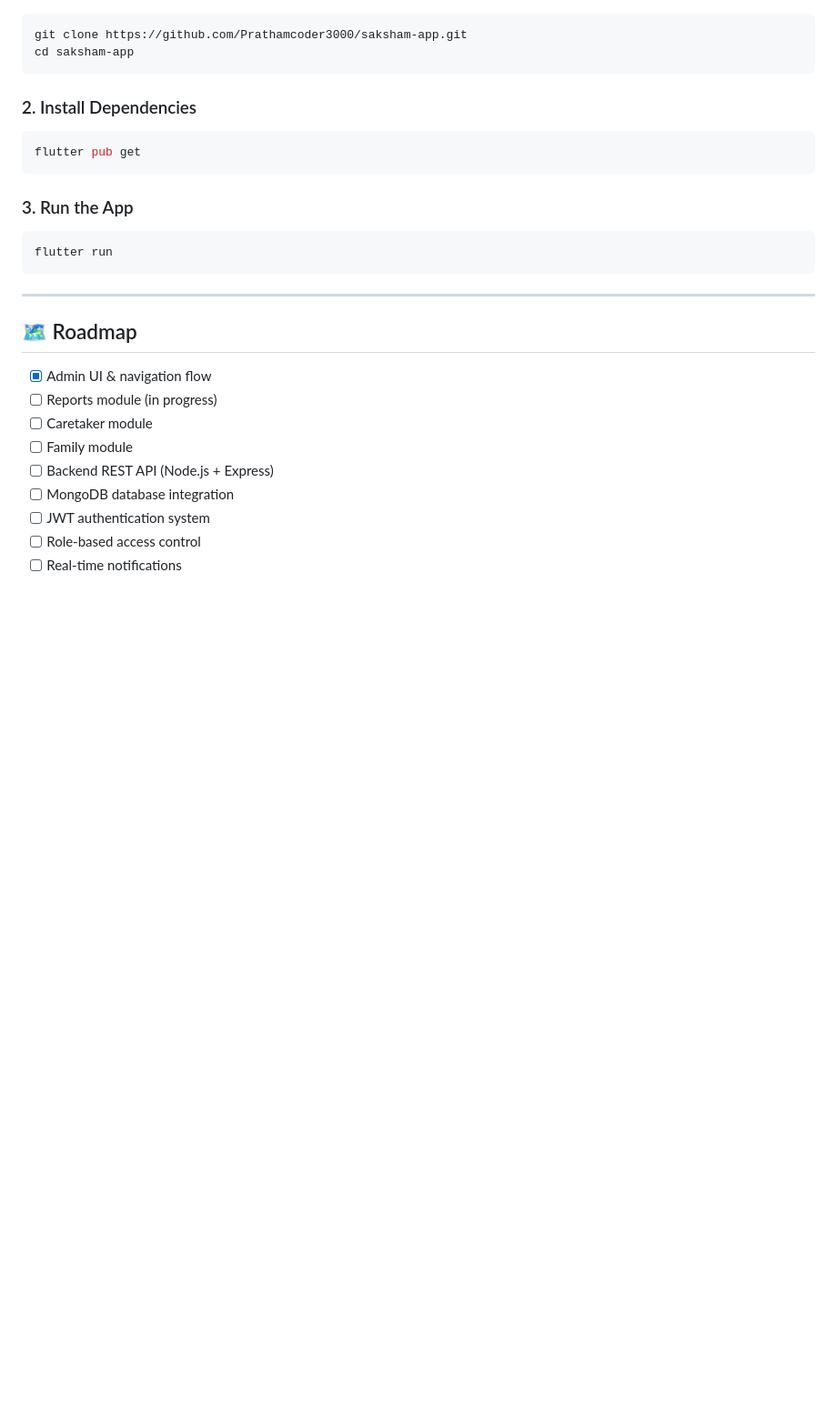
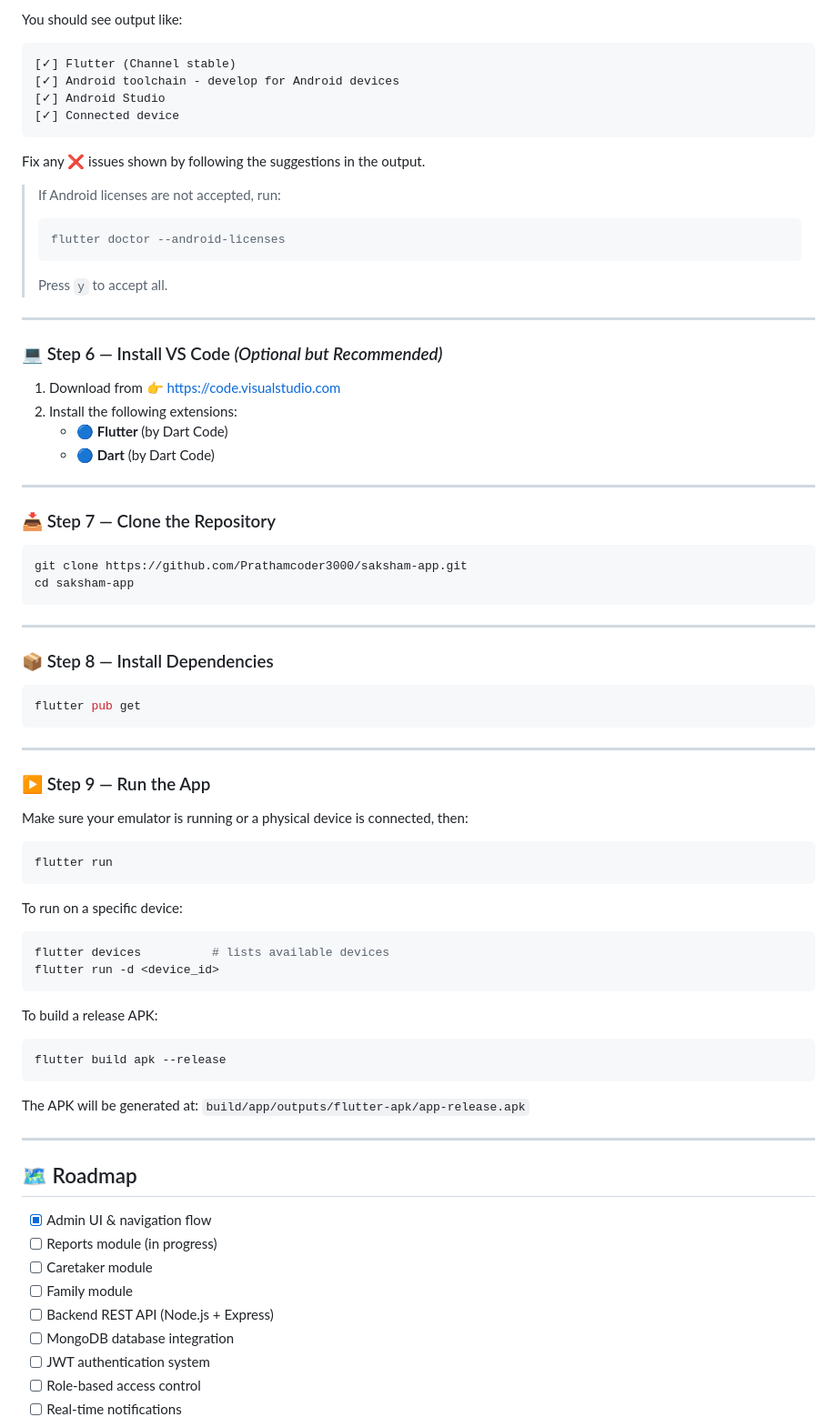
Before and after one commit to Prathamcoder3000/saksham-app, a Markdown page: README.md, the part around one of its changes. Shown at 91% size. Drawn GitHub-style; blank space fills up the shorter version.

````diff
--- a/README.md
+++ b/README.md
@@ -131,20 +202,70 @@ lib/
+You should see output like:
+
+```
+[✓] Flutter (Channel stable)
+[✓] Android toolchain - develop for Android devices
+[✓] Android Studio
+[✓] Connected device
+```
+
+Fix any ❌ issues shown by following the suggestions in the output.
+
+> If Android licenses are not accepted, run:
+> ```bash
+> flutter doctor --android-licenses
+> ```
+> Press `y` to accept all.
+
+---
+
+### 💻 Step 6 — Install VS Code *(Optional but Recommended)*
+
+1. Download from 👉 [https://code.visualstudio.com](https://code.visualstudio.com)
+2. Install the following extensions:
+   - 🔵 **Flutter** (by Dart Code)
+   - 🔵 **Dart** (by Dart Code)
+
+---
+
+### 📥 Step 7 — Clone the Repository
 
 ```bash
 git clone https://github.com/Prathamcoder3000/saksham-app.git
 cd saksham-app
 ```
 
-### 2. Install Dependencies
+---
+
+### 📦 Step 8 — Install Dependencies
 
 ```bash
 flutter pub get
 ```
 
-### 3. Run the App
+---
+
+### ▶️ Step 9 — Run the App
+
+Make sure your emulator is running or a physical device is connected, then:
 
 ```bash
 flutter run
 ```
+
+To run on a specific device:
+
+```bash
+flutter devices          # lists available devices
+flutter run -d <device_id>
+```
+
+To build a release APK:
+
+```bash
+flutter build apk --release
+```
+
+The APK will be generated at: `build/app/outputs/flutter-apk/app-release.apk`
 
 ---
 
````
Also changed, not shown: other parts of README.md (+76 -5 lines).
